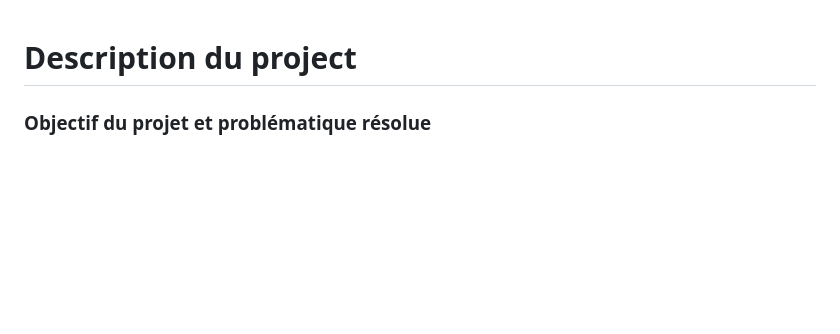
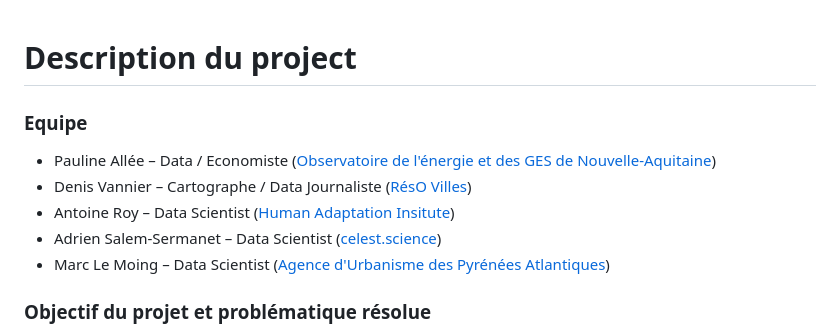
Before and after one commit to royantoine/impact-chaleur-future-population, a Markdown page: README.md, the part around the change. Rendered like a GitHub page; blank space fills up the shorter version.

```diff
--- a/README.md
+++ b/README.md
@@ -1,4 +1,12 @@
 # Description du project
+### Equipe
+
+
+- Pauline Allée – Data / Economiste ([Observatoire de l'énergie et des GES de Nouvelle-Aquitaine](https://oreges.arec-nouvelleaquitaine.com/))
+- Denis Vannier – Cartographe / Data Journaliste ([RésO Villes](https://resovilles.com/))
+- Antoine Roy – Data Scientist ([Human Adaptation Insitute](https://adaptation-institute.com/))
+- Adrien Salem-Sermanet – Data Scientist ([celest.science](https://www.celest.science/))
+- Marc Le Moing – Data Scientist ([Agence d'Urbanisme des Pyrénées Atlantiques](https://www.audap.org/))
 
 ### Objectif du projet et problématique résolue
 Identifier le niveau d'exposition aux risques climatiques (vagues de chaleurs, nuits tropicales, vagues de nuits tropicales) auxquels seront affectés les populations vulnérables selon leur localisation à horizon 2030 et 2050 (TRACC)
```
